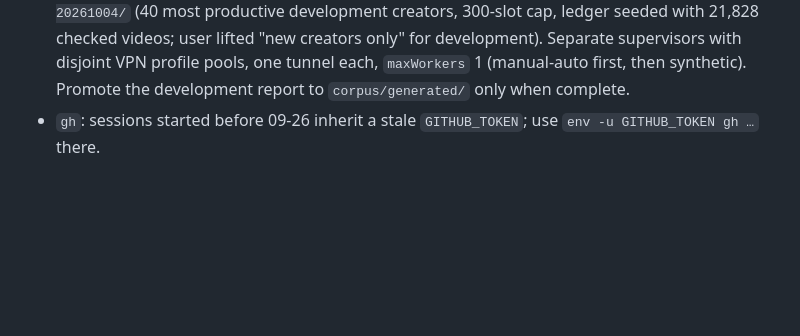
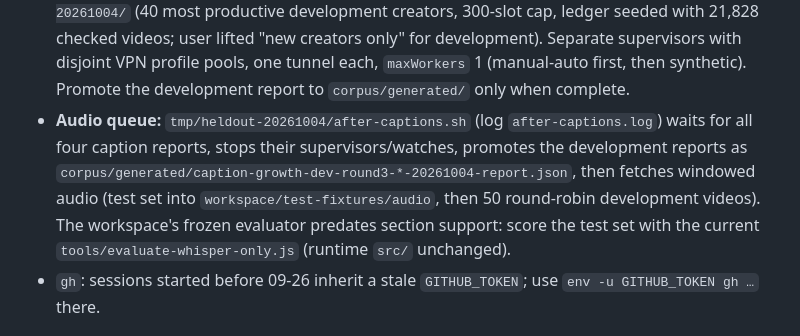
Before and after one commit to La5u/Uncensored-Youtube, a Markdown page: docs/SESSION_HANDOFF.md, the part around the change. Drawn GitHub-style; blank space fills up the shorter version.

Commit message:
docs: record audio queue for held-out and round 3 data

```diff
--- a/docs/SESSION_HANDOFF.md
+++ b/docs/SESSION_HANDOFF.md
@@ -36,6 +36,12 @@ pre-09-24 archive `.tmp-archive/docs-20260924/SESSION_HANDOFF.md`. Preserve `tmp
   for development). Separate supervisors with disjoint VPN profile pools, one tunnel each,
   `maxWorkers` 1 (manual-auto first, then synthetic). Promote the development report to
   `corpus/generated/` only when complete.
+- **Audio queue:** `tmp/heldout-20261004/after-captions.sh` (log `after-captions.log`) waits for
+  all four caption reports, stops their supervisors/watches, promotes the development
+  reports as `corpus/generated/caption-growth-dev-round3-*-20261004-report.json`, then fetches
+  windowed audio (test set into `workspace/test-fixtures/audio`, then 50 round-robin
+  development videos). The workspace's frozen evaluator predates section support: score
+  the test set with the current `tools/evaluate-whisper-only.js` (runtime `src/` unchanged).
 - `gh`: sessions started before 09-26 inherit a stale `GITHUB_TOKEN`; use
   `env -u GITHUB_TOKEN gh …` there.
 
```
